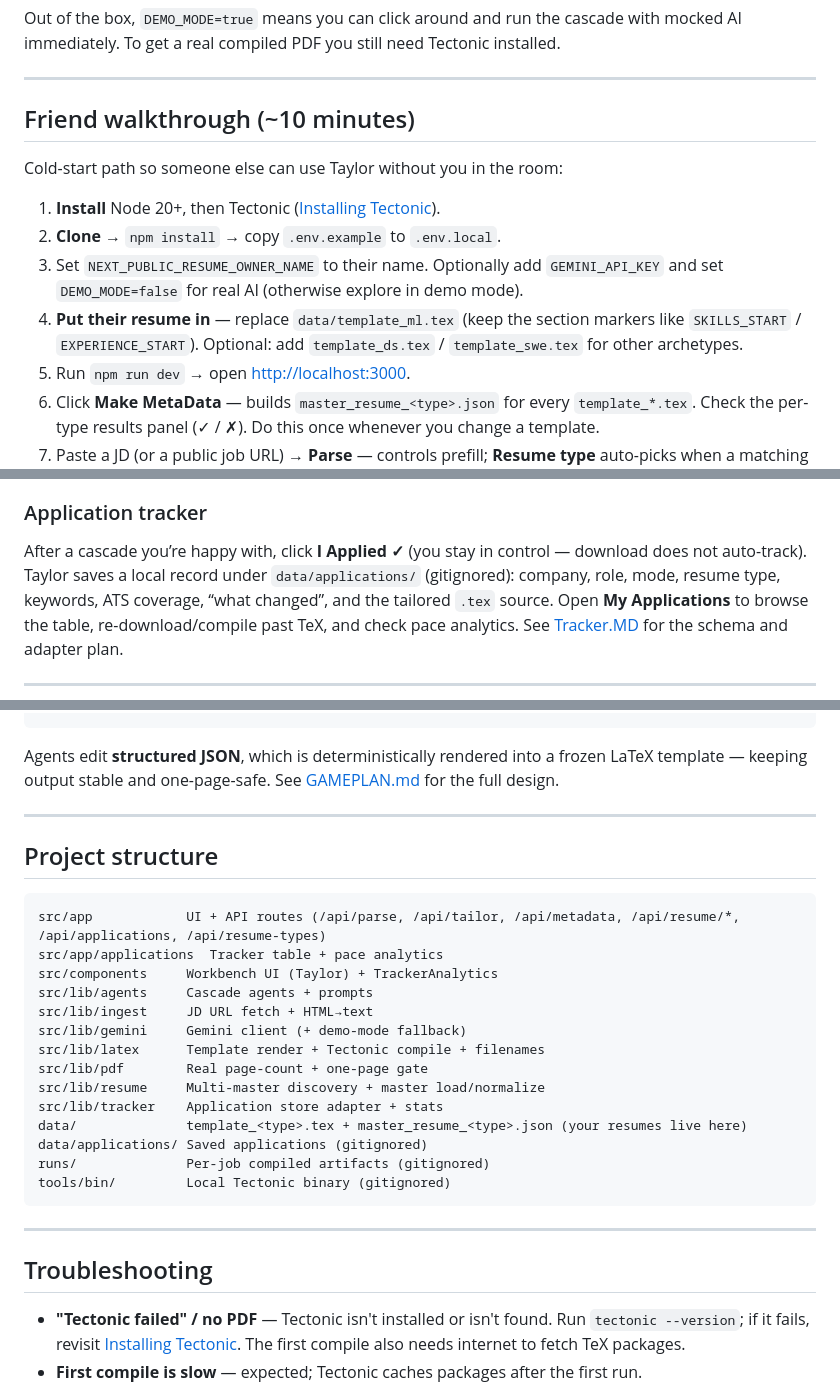
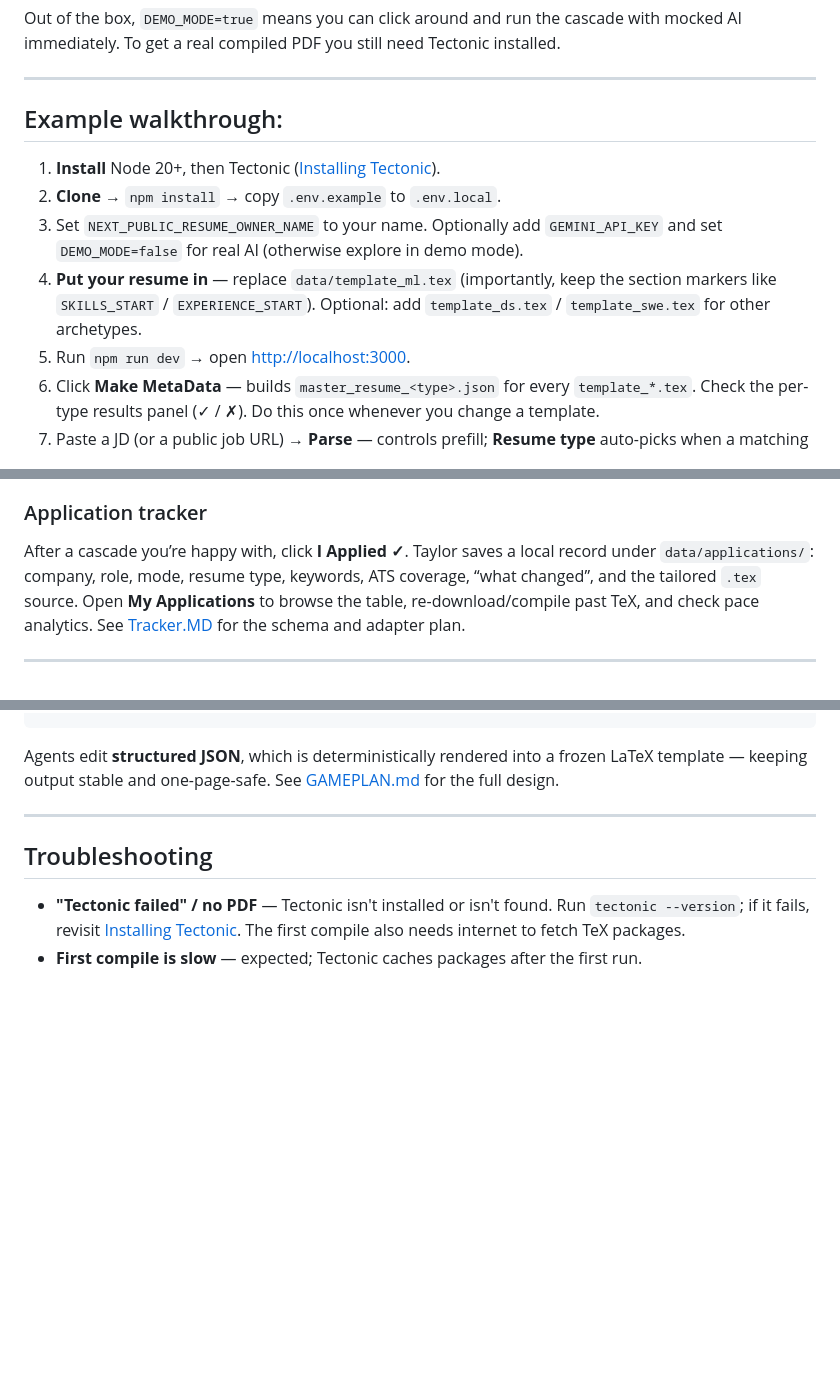
Before and after one commit to SaurabhVelankar/taylor-ai-resume-builder, a Markdown page: README.md, 3 parts joined by grey strips. Rendered like a GitHub page; blank space fills up the shorter version.

Commit message:
Revise README for name change and instructions

````diff
--- a/README.md
+++ b/README.md
@@ -80,14 +80,12 @@ mocked AI immediately. To get a real compiled PDF you still need Tectonic instal
 
 ---
 
-## Friend walkthrough (~10 minutes)
-
-Cold-start path so someone else can use Taylor without you in the room:
+## Example walkthrough:
 
 1. **Install** Node 20+, then Tectonic ([Installing Tectonic](#installing-tectonic)).
 2. **Clone →** `npm install` → copy `.env.example` to `.env.local`.
-3. Set `NEXT_PUBLIC_RESUME_OWNER_NAME` to their name. Optionally add `GEMINI_API_KEY` and set `DEMO_MODE=false` for real AI (otherwise explore in demo mode).
-4. **Put their resume in** — replace `data/template_ml.tex` (keep the section markers like `SKILLS_START` / `EXPERIENCE_START`). Optional: add `template_ds.tex` / `template_swe.tex` for other archetypes.
+3. Set `NEXT_PUBLIC_RESUME_OWNER_NAME` to your name. Optionally add `GEMINI_API_KEY` and set `DEMO_MODE=false` for real AI (otherwise explore in demo mode).
+4. **Put your resume in** — replace `data/template_ml.tex` (importantly, keep the section markers like `SKILLS_START` / `EXPERIENCE_START`). Optional: add `template_ds.tex` / `template_swe.tex` for other archetypes.
 5. Run `npm run dev` → open [http://localhost:3000](http://localhost:3000).
 6. Click **Make MetaData** — builds `master_resume_<type>.json` for every `template_*.tex`. Check the per-type results panel (✓ / ✗). Do this once whenever you change a template.
 7. Paste a JD (or a public job URL) → **Parse** — controls prefill; **Resume type** auto-picks when a matching archetype exists (`data_science→ds`, `ml→ml`, `swe→swe`, else `ml`).
@@ -205,8 +203,8 @@ See [MultiMaster.MD](./MultiMaster.MD) for the design.
 
 ### Application tracker
 
-After a cascade you’re happy with, click **I Applied ✓** (you stay in control — download
-does not auto-track). Taylor saves a local record under `data/applications/` (gitignored):
+After a cascade you’re happy with, click **I Applied ✓**.
+Taylor saves a local record under `data/applications/`:
 company, role, mode, resume type, keywords, ATS coverage, “what changed”, and the tailored
 `.tex` source. Open **My Applications** to browse the table, re-download/compile past TeX,
 and check pace analytics. See [Tracker.MD](./Tracker.MD) for the schema and adapter plan.
@@ -233,27 +231,6 @@ JD (paste or URL)
 Agents edit **structured JSON**, which is deterministically rendered into a frozen LaTeX
 template — keeping output stable and one-page-safe. See [GAMEPLAN.md](./GAMEPLAN.md) for
 the full design.
-
----
-
-## Project structure
-
-```
-src/app            UI + API routes (/api/parse, /api/tailor, /api/metadata, /api/resume/*, /api/applications, /api/resume-types)
-src/app/applications  Tracker table + pace analytics
-src/components     Workbench UI (Taylor) + TrackerAnalytics
-src/lib/agents     Cascade agents + prompts
-src/lib/ingest     JD URL fetch + HTML→text
-src/lib/gemini     Gemini client (+ demo-mode fallback)
-src/lib/latex      Template render + Tectonic compile + filenames
-src/lib/pdf        Real page-count + one-page gate
-src/lib/resume     Multi-master discovery + master load/normalize
-src/lib/tracker    Application store adapter + stats
-data/              template_<type>.tex + master_resume_<type>.json (your resumes live here)
-data/applications/ Saved applications (gitignored)
-runs/              Per-job compiled artifacts (gitignored)
-tools/bin/         Local Tectonic binary (gitignored)
-```
 
 ---
 
````
Also changed, not shown: other parts of README.md (+2 -2 lines).
